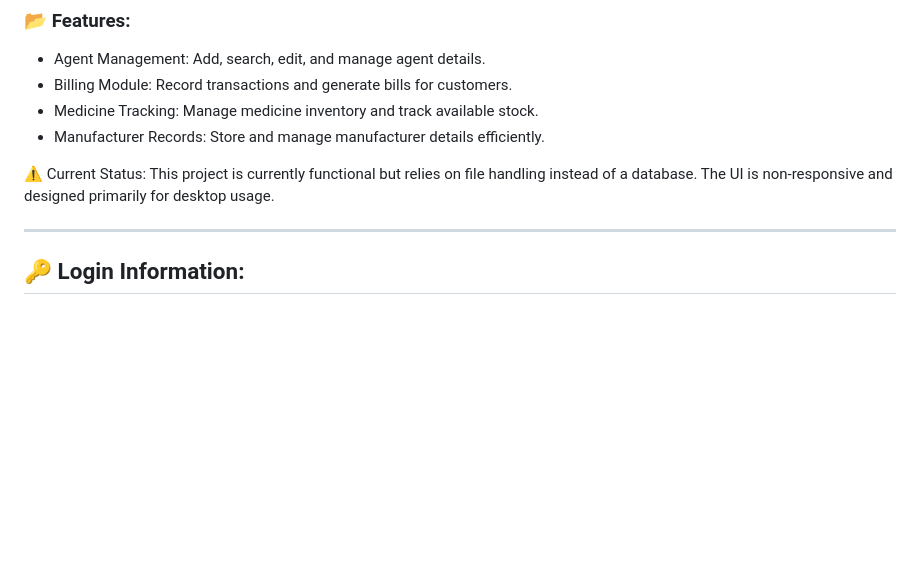
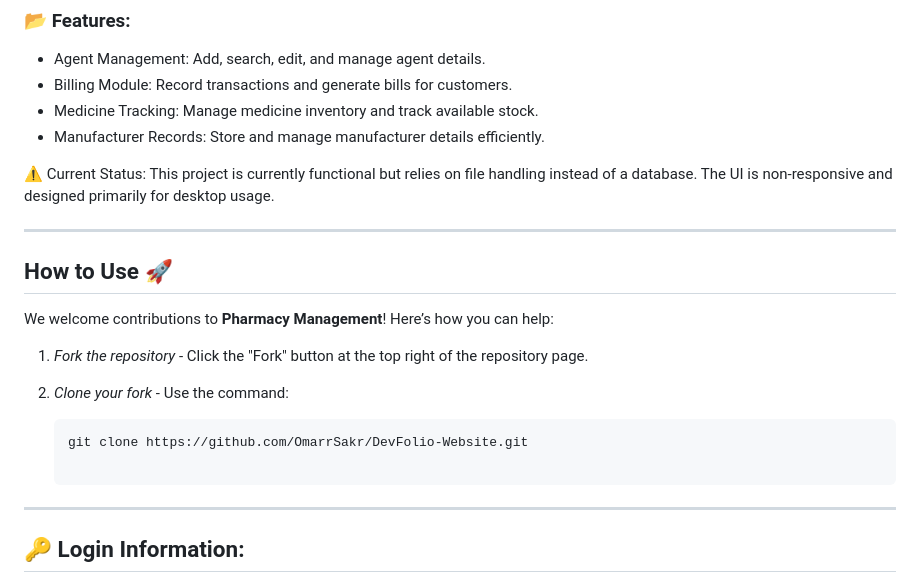
Before and after one commit to OmarrSakr/Pharmacy-Management, a Markdown page: README.md, the part around the change printed below. Rendered like a GitHub page; blank space fills up the shorter version.

````diff
--- a/README.md
+++ b/README.md
@@ -31,6 +31,18 @@ management, billing, medicine tracking, and manufacturer records.
 This project is currently functional but relies on file handling instead of a database. The UI is non-responsive and designed primarily for desktop usage.
 
 ---
+
+## How to Use 🚀
+
+We welcome contributions to **Pharmacy Management**! Here’s how you can help:
+1. *Fork the repository* - Click the "Fork" button at the top right of the repository page.
+2. *Clone your fork* - Use the command:
+
+   ```bash
+   git clone https://github.com/OmarrSakr/DevFolio-Website.git
+
+---
+
 ## 🔑 Login Information:
 
 - Username: `omar`
````
Also changed, not shown: other parts of README.md (+1 -0 lines).
